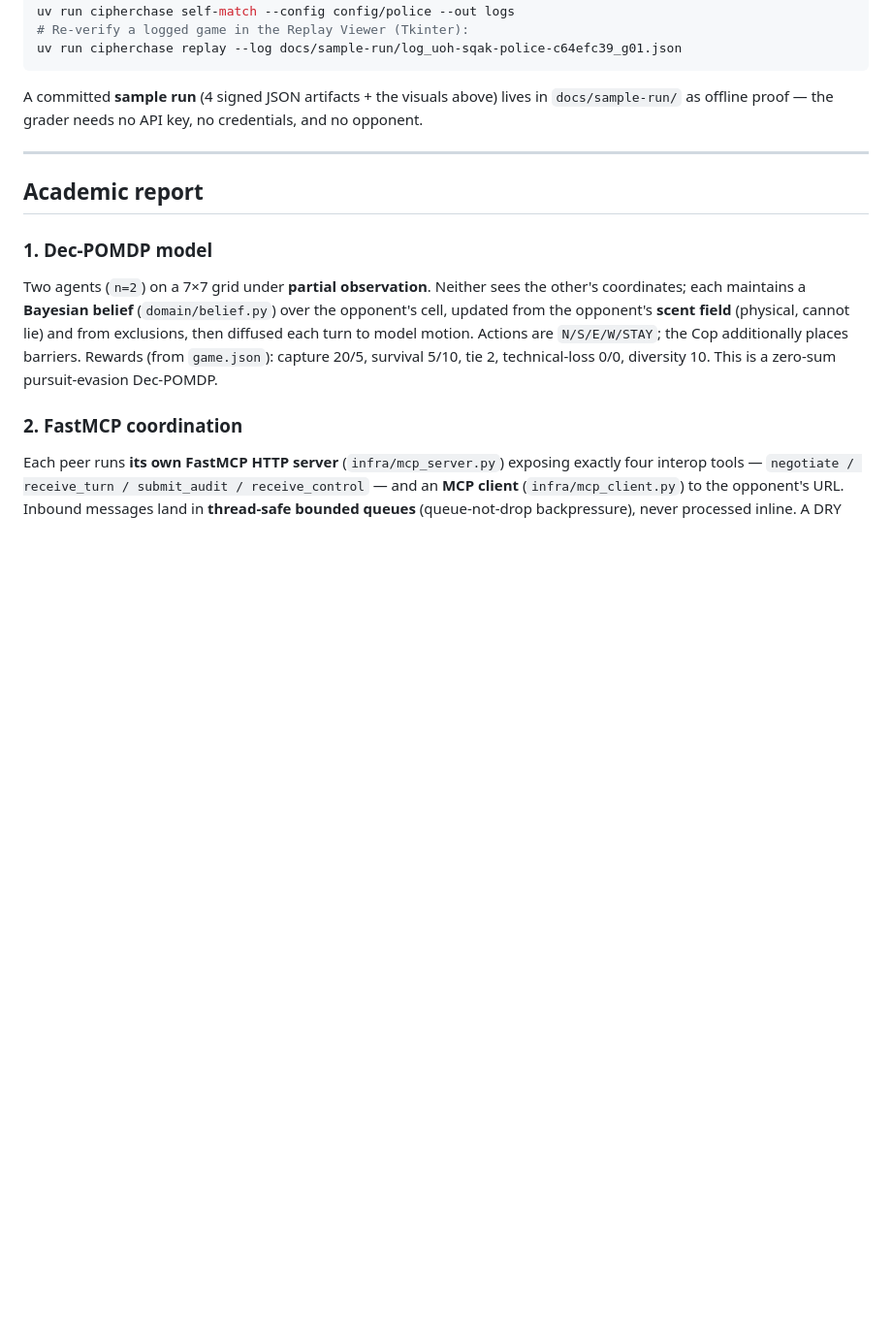
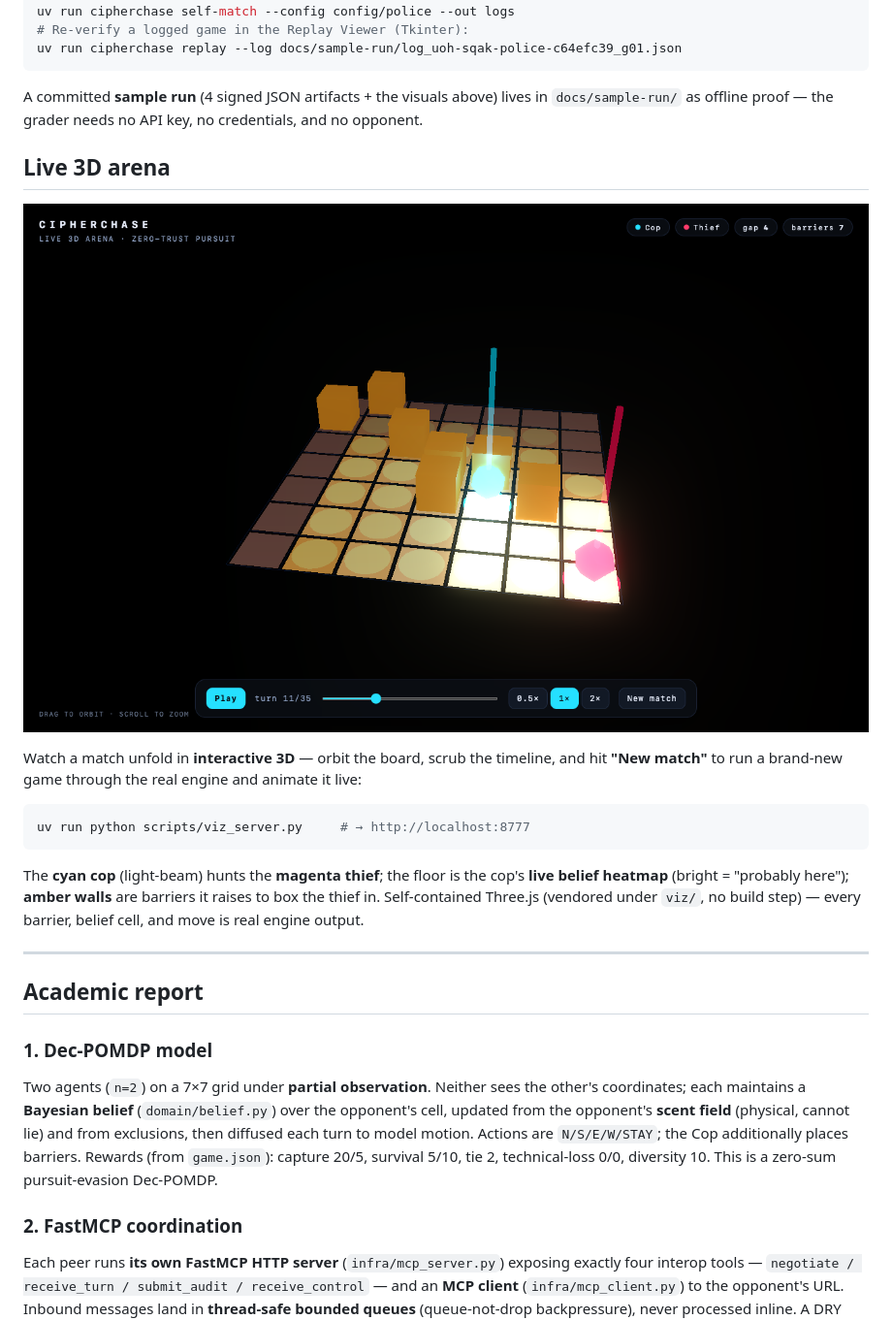
Before and after one commit to salah-dev-stu/uoh-sqak-cop, a Markdown page: README.md, the part around the change. Shown at 97% size. GitHub-like rendering; pictures changed too: docs/sample-run/arena_3d.png (added); blank space fills up the shorter version.

````diff
--- a/README.md
+++ b/README.md
@@ -37,6 +37,21 @@ uv run cipherchase replay --log docs/sample-run/log_uoh-sqak-police-c64efc39_g01
 
 A committed **sample run** (4 signed JSON artifacts + the visuals above) lives in `docs/sample-run/` as
 offline proof — the grader needs no API key, no credentials, and no opponent.
+
+## Live 3D arena
+
+![CipherChase 3D arena](docs/sample-run/arena_3d.png)
+
+Watch a match unfold in **interactive 3D** — orbit the board, scrub the timeline, and hit **"New match"** to
+run a brand-new game through the real engine and animate it live:
+
+```bash
+uv run python scripts/viz_server.py     # → http://localhost:8777
+```
+
+The **cyan cop** (light-beam) hunts the **magenta thief**; the floor is the cop's **live belief heatmap**
+(bright = "probably here"); **amber walls** are barriers it raises to box the thief in. Self-contained
+Three.js (vendored under `viz/`, no build step) — every barrier, belief cell, and move is real engine output.
 
 ---
 
````
Also changed, not shown: 17 other files.
